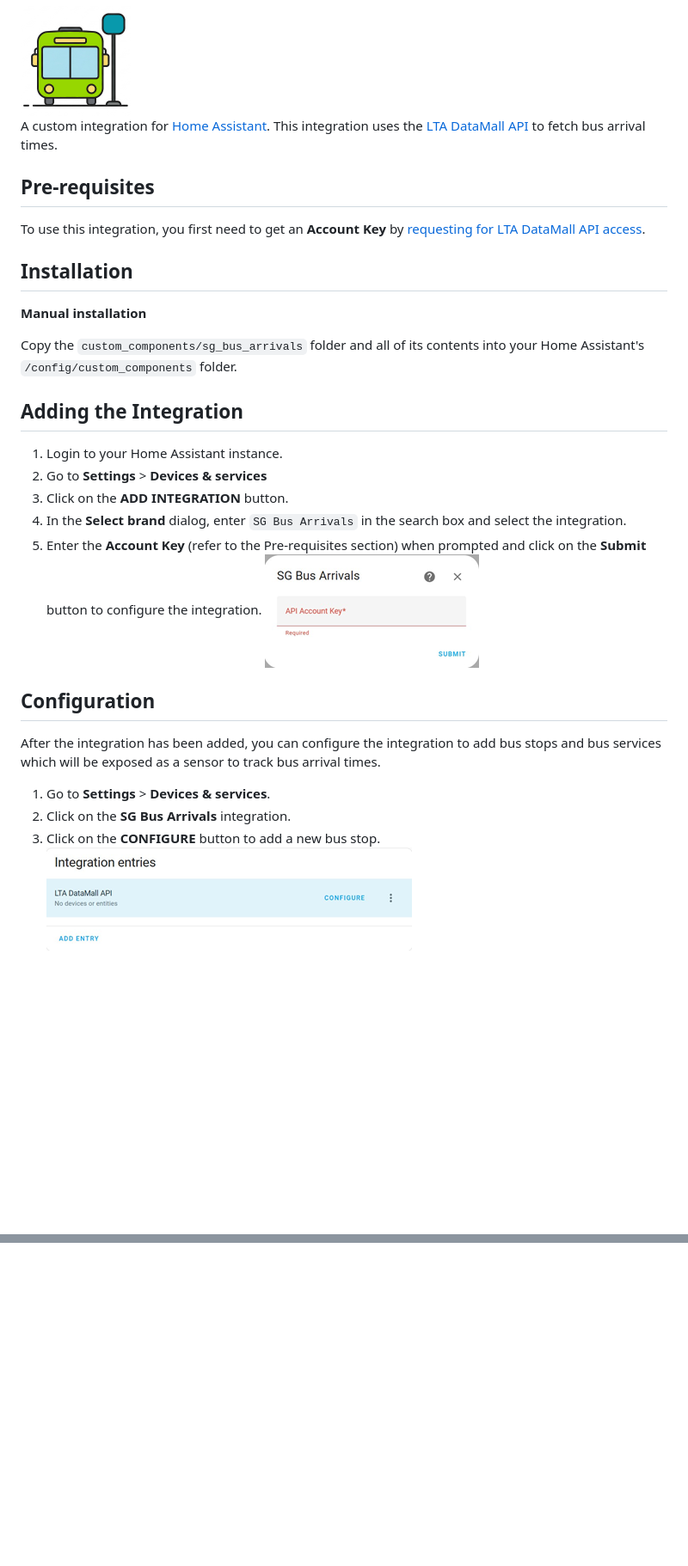
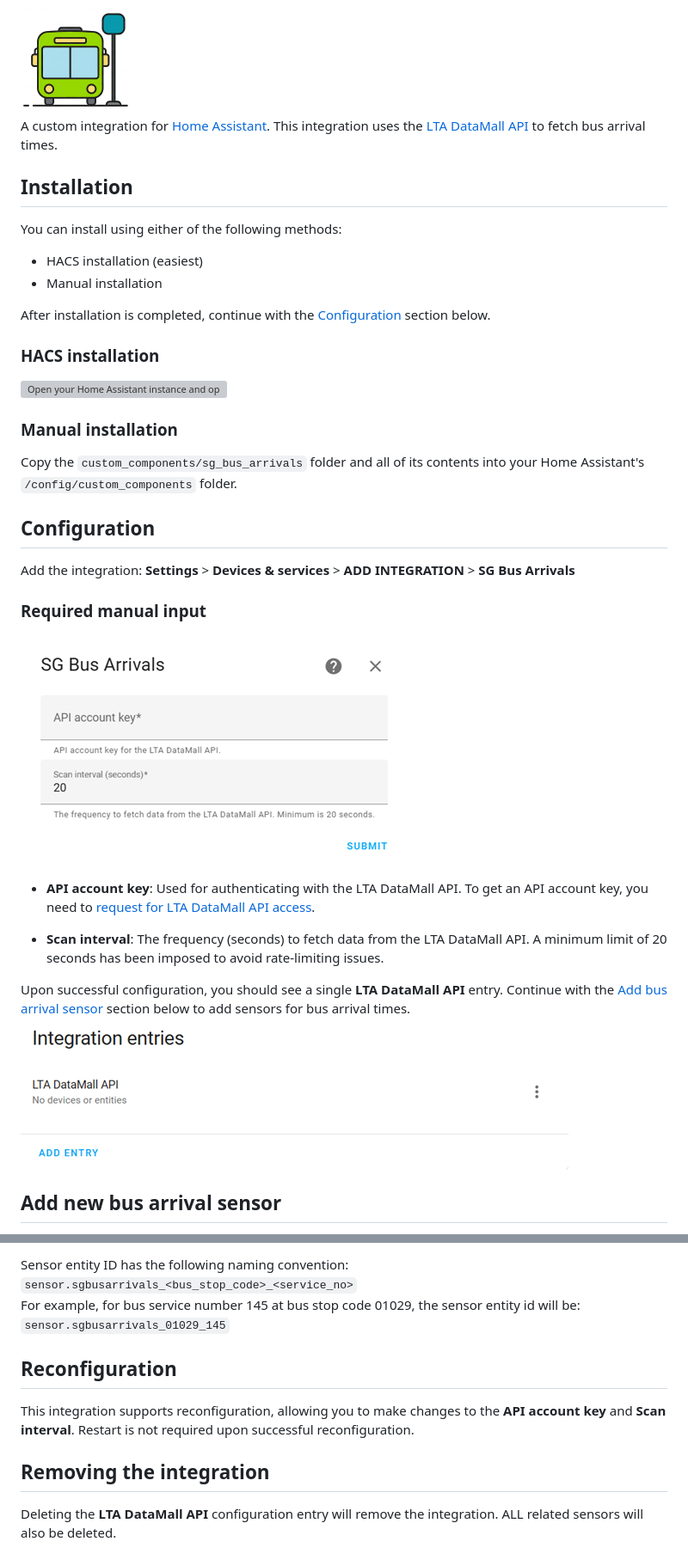
Before and after one commit to hanwg/sg-bus-arrivals, a Markdown page: README.md, 2 parts joined by grey strips. Shown at 86% size. GitHub-like rendering; pictures changed too: images/add-integration.png (deleted), images/config-entry.png (added), images/configuration.png (added); blank space fills up the shorter version; grey boxes are pictures that could not be loaded.

Commit message:
added instrcutions in README.md

```diff
--- a/README.md
+++ b/README.md
@@ -5,30 +5,38 @@
 A custom integration for [Home Assistant](https://www.home-assistant.io/).
 This integration uses the [LTA DataMall API](https://datamall.lta.gov.sg/content/datamall/en/dynamic-data.html) to fetch bus arrival times.
 
-## Pre-requisites
-
-To use this integration, you first need to get an **Account Key** by [requesting for LTA DataMall API access](https://datamall.lta.gov.sg/content/datamall/en/request-for-api.html).
-
 ## Installation
 
-**Manual installation**
+You can install using either of the following methods:
+- HACS installation (easiest)
+- Manual installation
+
+After installation is completed, continue with the [Configuration](#configuration) section below.
+
+### HACS installation
+
+[![Open your Home Assistant instance and open a repository inside the Home Assistant Community Store.](https://my.home-assistant.io/badges/hacs_repository.svg)](https://my.home-assistant.io/redirect/hacs_repository/?owner=hanwg&repository=sg-bus-arrivals&category=integration)
+
+### Manual installation
 
 Copy the `custom_components/sg_bus_arrivals` folder and all of its contents into your Home Assistant's `/config/custom_components` folder.
 
-## Adding the Integration
-
-1. Login to your Home Assistant instance.
-2. Go to **Settings** > **Devices & services**
-3. Click on the **ADD INTEGRATION** button.
-4. In the **Select brand** dialog, enter `SG Bus Arrivals` in the search box and select the integration.
-5. Enter the **Account Key** (refer to the Pre-requisites section) when prompted and click on the **Submit** button to configure the integration.
-![](images/add-integration.png)
-
 ## Configuration
 
-After the integration has been added, you can configure the integration to add bus stops and bus services which will be exposed as a sensor to track bus arrival times.
+Add the integration:
+**Settings** > **Devices & services** > **ADD INTEGRATION** > **SG Bus Arrivals**
 
-1. Go to **Settings** > **Devices & services**.
-2. Click on the **SG Bus Arrivals** integration.
-3. Click on the **CONFIGURE** button to add a new bus stop.
-![](images/configure.png)
+### Required manual input
+
+![](images/configuration.png)
+
+- **API account key**: Used for authenticating with the LTA DataMall API. To get an API account key, you need to [request for LTA DataMall API access](https://datamall.lta.gov.sg/content/datamall/en/request-for-api.html).
+
+- **Scan interval**: The frequency (seconds) to fetch data from the LTA DataMall API. A minimum limit of 20 seconds has been imposed to avoid rate-limiting issues.
+
+Upon successful configuration, you should see a single **LTA DataMall API** entry.
+Continue with the [Add bus arrival sensor](#add-bus-arrival-sensor) section below to add sensors for bus arrival times.<br/>
+![](images/config-entry.png)
+
+## Add new bus arrival sensor
+
@@ -34,0 +73,11 @@ After the integration has been added, you can configure the integration to add b
+Sensor entity ID has the following naming convention: `sensor.sgbusarrivals_<bus_stop_code>_<service_no>`<br/>
+For example, for bus service number 145 at bus stop code 01029, the sensor entity id will be: `sensor.sgbusarrivals_01029_145`
+
+## Reconfiguration
+
+This integration supports reconfiguration, allowing you to make changes to the **API account key** and **Scan interval**. Restart is not required upon successful reconfiguration.
+
+## Removing the integration
+
+Deleting the **LTA DataMall API** configuration entry will remove the integration.
+ALL related sensors will also be deleted.
```
Also changed, not shown: other parts of README.md (+30 -0 lines), images/add-new-bus-arrival-sensor-fields.png (added), images/add-new-bus-arrival-sensor.png (added), 2 other files.
